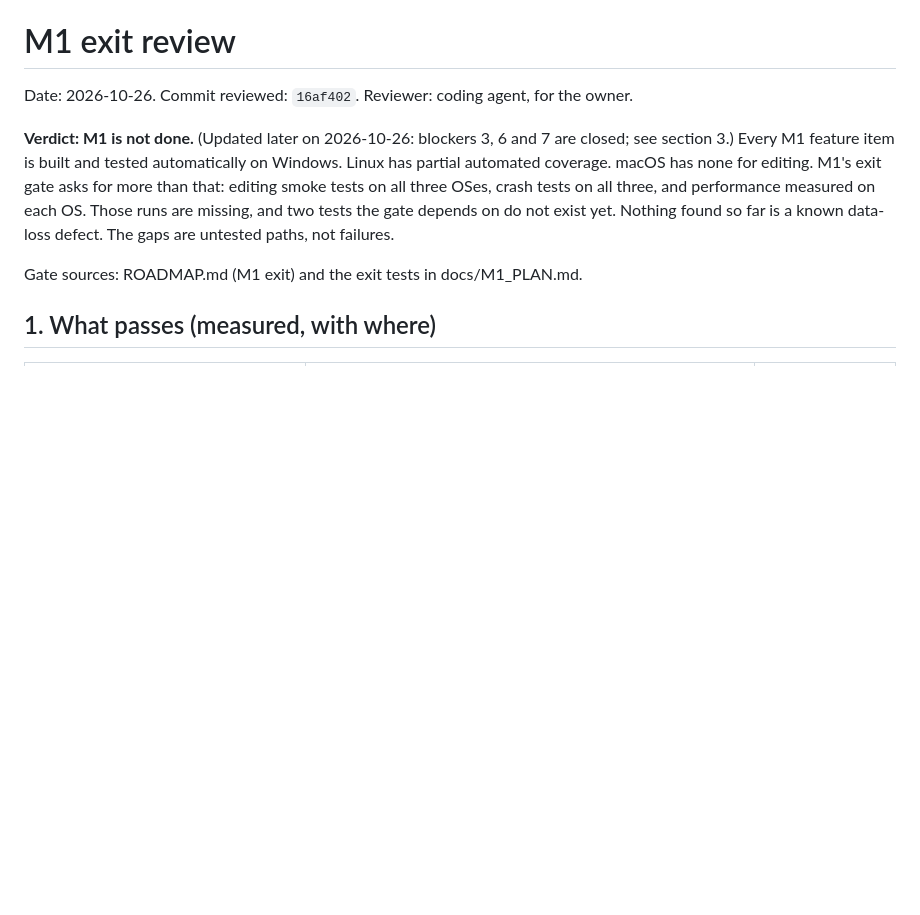
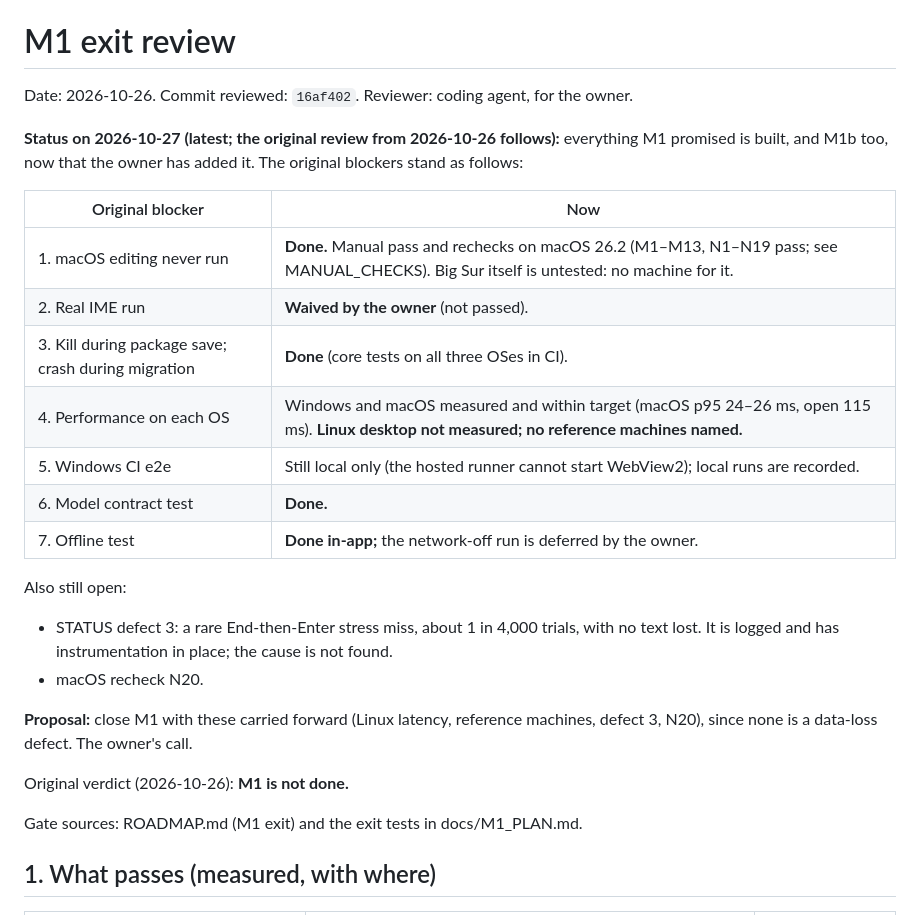
Before and after one commit to electrichobo/cirthscribe, a Markdown page: docs/m1/EXIT_REVIEW.md, the part around the change. Drawn GitHub-style; blank space fills up the shorter version.

```diff
--- a/docs/m1/EXIT_REVIEW.md
+++ b/docs/m1/EXIT_REVIEW.md
@@ -2,7 +2,25 @@
 
 Date: 2026-10-26. Commit reviewed: `16af402`. Reviewer: coding agent, for the owner.
 
-**Verdict: M1 is not done.** (Updated later on 2026-10-26: blockers 3, 6 and 7 are closed; see section 3.) Every M1 feature item is built and tested automatically on Windows. Linux has partial automated coverage. macOS has none for editing. M1's exit gate asks for more than that: editing smoke tests on all three OSes, crash tests on all three, and performance measured on each OS. Those runs are missing, and two tests the gate depends on do not exist yet. Nothing found so far is a known data-loss defect. The gaps are untested paths, not failures.
+**Status on 2026-10-27 (latest; the original review from 2026-10-26 follows):** everything M1 promised is built, and M1b too, now that the owner has added it. The original blockers stand as follows:
+
+| Original blocker | Now |
+| - | - |
+| 1. macOS editing never run | **Done.** Manual pass and rechecks on macOS 26.2 (M1–M13, N1–N19 pass; see MANUAL_CHECKS). Big Sur itself is untested: no machine for it. |
+| 2. Real IME run | **Waived by the owner** (not passed). |
+| 3. Kill during package save; crash during migration | **Done** (core tests on all three OSes in CI). |
+| 4. Performance on each OS | Windows and macOS measured and within target (macOS p95 24–26 ms, open 115 ms). **Linux desktop not measured; no reference machines named.** |
+| 5. Windows CI e2e | Still local only (the hosted runner cannot start WebView2); local runs are recorded. |
+| 6. Model contract test | **Done.** |
+| 7. Offline test | **Done in-app;** the network-off run is deferred by the owner. |
+
+Also still open:
+- STATUS defect 3: a rare End-then-Enter stress miss, about 1 in 4,000 trials, with no text lost. It is logged and has instrumentation in place; the cause is not found.
+- macOS recheck N20.
+
+**Proposal:** close M1 with these carried forward (Linux latency, reference machines, defect 3, N20), since none is a data-loss defect. The owner's call.
+
+Original verdict (2026-10-26): **M1 is not done.**
 
 Gate sources: ROADMAP.md (M1 exit) and the exit tests in docs/M1_PLAN.md.
 
```
Also changed, not shown: docs/M2_PLAN.md (added, +71 -0 lines).
